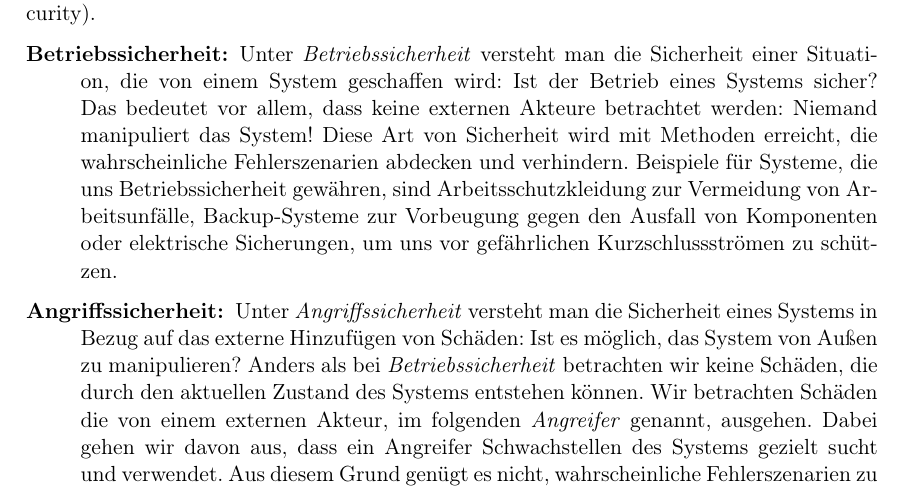
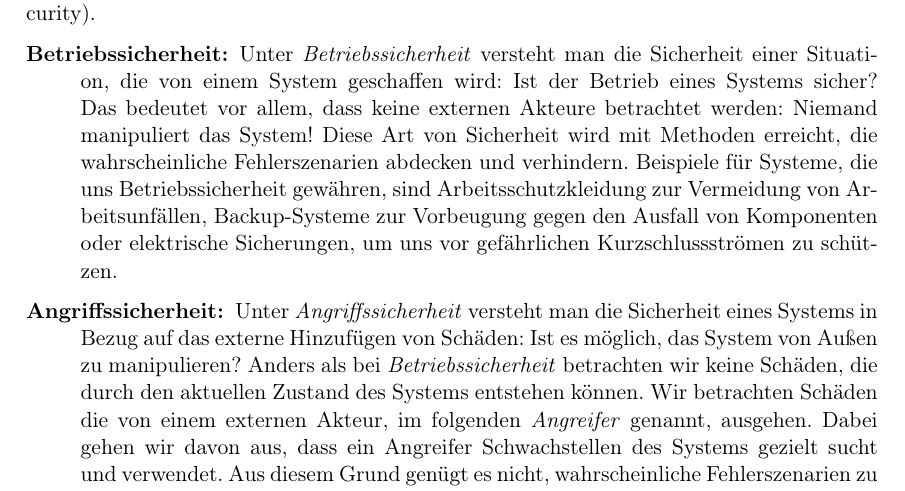
Before and after one commit to skript-sicherheit/skript, a LaTeX book (skript.tex, which reads 01-intro.tex): part of page 7 of 147, cut so that both start at the same text. Compiled offline with pdfLaTeX.

Commit message:
Typo in 01-intro.tex

```diff
--- a/01-intro.tex
+++ b/01-intro.tex
@@ -15,7 +15,7 @@ Ansätze, die beide unter den deutschen Begriff \emph{Sicherheit} fallen:
   manipuliert das System! Diese Art von Sicherheit wird mit Methoden
   erreicht, die wahrscheinliche Fehlerszenarien abdecken und
   verhindern. Beispiele für Systeme, die uns Betriebssicherheit gewähren,
-  sind Arbeitsschutzkleidung zur Vermeidung von Arbeitsunfälle,
+  sind Arbeitsschutzkleidung zur Vermeidung von Arbeitsunfällen,
   Backup-Systeme zur Vorbeugung gegen den Ausfall von Komponenten oder
   elektrische Sicherungen, um uns vor gefährlichen Kurzschlussströmen zu
   schützen.
```
